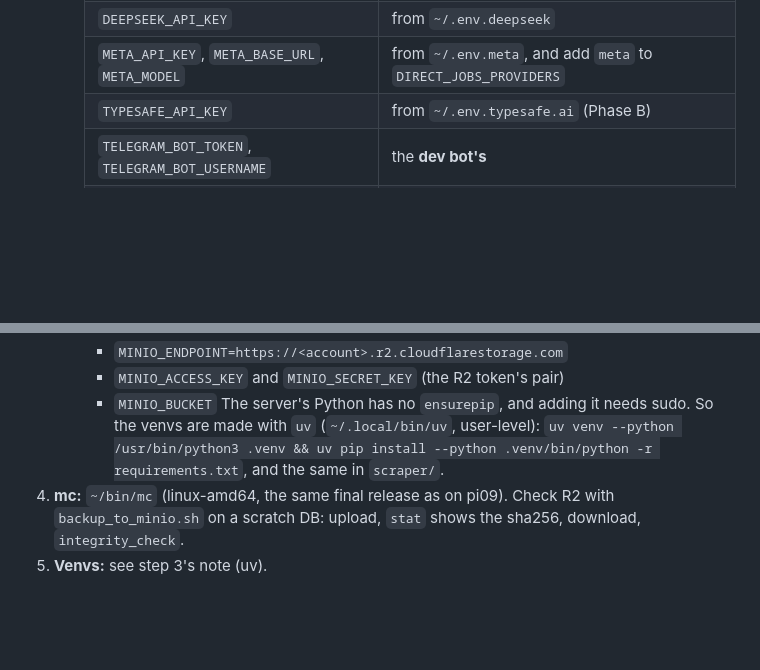
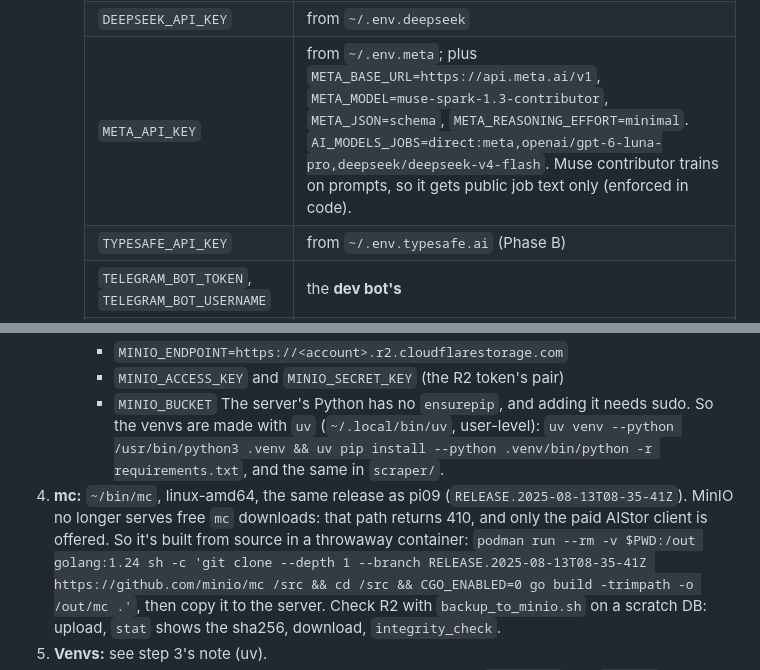
Before and after one commit to aavartlabs/JobHubNG, a Markdown page: poc/deploy/hostinger.md, 2 parts joined by grey strips. Drawn GitHub-style; blank space fills up the shorter version.

Commit message:
docs: mc built from source (MinIO pulled free downloads); Meta direct settings
Claude-Session: https://claude.ai/code/session_01X7gLv49joT1HSdjpneLTp9

```diff
--- a/poc/deploy/hostinger.md
+++ b/poc/deploy/hostinger.md
@@ -52,7 +52,7 @@ Browser → Cloudflare (proxied DNS, TLS, Access on dev) → testprepup:443 edge
      | `OPENROUTER_API_KEY` | from harita `~/.env.openrouter` |
      | `AI_MODELS_WRITE`, `AI_MODELS_JOBS` | from the bake-off |
      | `DEEPSEEK_API_KEY` | from `~/.env.deepseek` |
-     | `META_API_KEY`, `META_BASE_URL`, `META_MODEL` | from `~/.env.meta`, and add `meta` to `DIRECT_JOBS_PROVIDERS` |
+     | `META_API_KEY` | from `~/.env.meta`; plus `META_BASE_URL=https://api.meta.ai/v1`, `META_MODEL=muse-spark-1.3-contributor`, `META_JSON=schema`, `META_REASONING_EFFORT=minimal`. `AI_MODELS_JOBS=direct:meta,openai/gpt-6-luna-pro,deepseek/deepseek-v4-flash`. Muse contributor trains on prompts, so it gets public job text only (enforced in code). |
      | `TYPESAFE_API_KEY` | from `~/.env.typesafe.ai` (Phase B) |
      | `TELEGRAM_BOT_TOKEN`, `TELEGRAM_BOT_USERNAME` | the **dev bot's** |
      | `RESUME_ENCRYPTION_KEY` | kept as on pi09, so copied resumes still decrypt |
@@ -67,7 +67,12 @@ Browser → Cloudflare (proxied DNS, TLS, Access on dev) → testprepup:443 edge
    with `uv` (`~/.local/bin/uv`, user-level): `uv venv --python /usr/bin/python3 .venv &&
    uv pip install --python .venv/bin/python -r requirements.txt`, and the same in
    `scraper/`.
-4. **mc:** `~/bin/mc` (linux-amd64, the same final release as on pi09). Check R2 with
+4. **mc:** `~/bin/mc`, linux-amd64, the same release as pi09 (`RELEASE.2025-08-13T08-35-41Z`).
+   MinIO no longer serves free `mc` downloads: that path returns 410, and only the paid
+   AIStor client is offered. So it's built from source in a throwaway container:
+   `podman run --rm -v $PWD:/out golang:1.24 sh -c 'git clone --depth 1 --branch
+   RELEASE.2025-08-13T08-35-41Z https://github.com/minio/mc /src && cd /src &&
+   CGO_ENABLED=0 go build -trimpath -o /out/mc .'`, then copy it to the server. Check R2 with
    `backup_to_minio.sh` on a scratch DB: upload, `stat` shows the sha256, download,
    `integrity_check`.
 5. **Venvs:** see step 3's note (uv).
```
